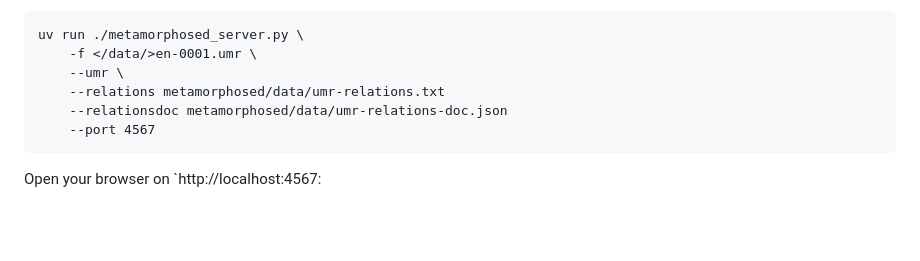
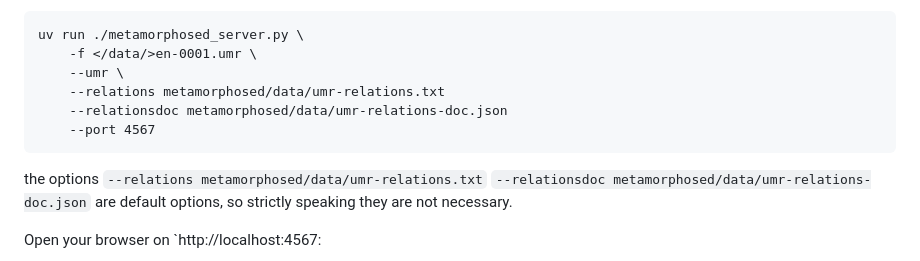
Before and after one commit to Orange-OpenSource/metamorphosed, a Markdown page: UMR.md, the part around the change. Rendered like a GitHub page; blank space fills up the shorter version.

````diff
--- a/UMR.md
+++ b/UMR.md
@@ -39,6 +39,8 @@ uv run ./metamorphosed_server.py \
     --port 4567
 ```
 
+the options `--relations metamorphosed/data/umr-relations.txt`  `--relationsdoc metamorphosed/data/umr-relations-doc.json` are default options, so strictly speaking they are not necessary.
+
 Open your browser on `http://localhost:4567:
 
 ![Main window for UMR editing](doc/umr-main.png)
````
Also changed, not shown: README.md (+6 -5 lines).
